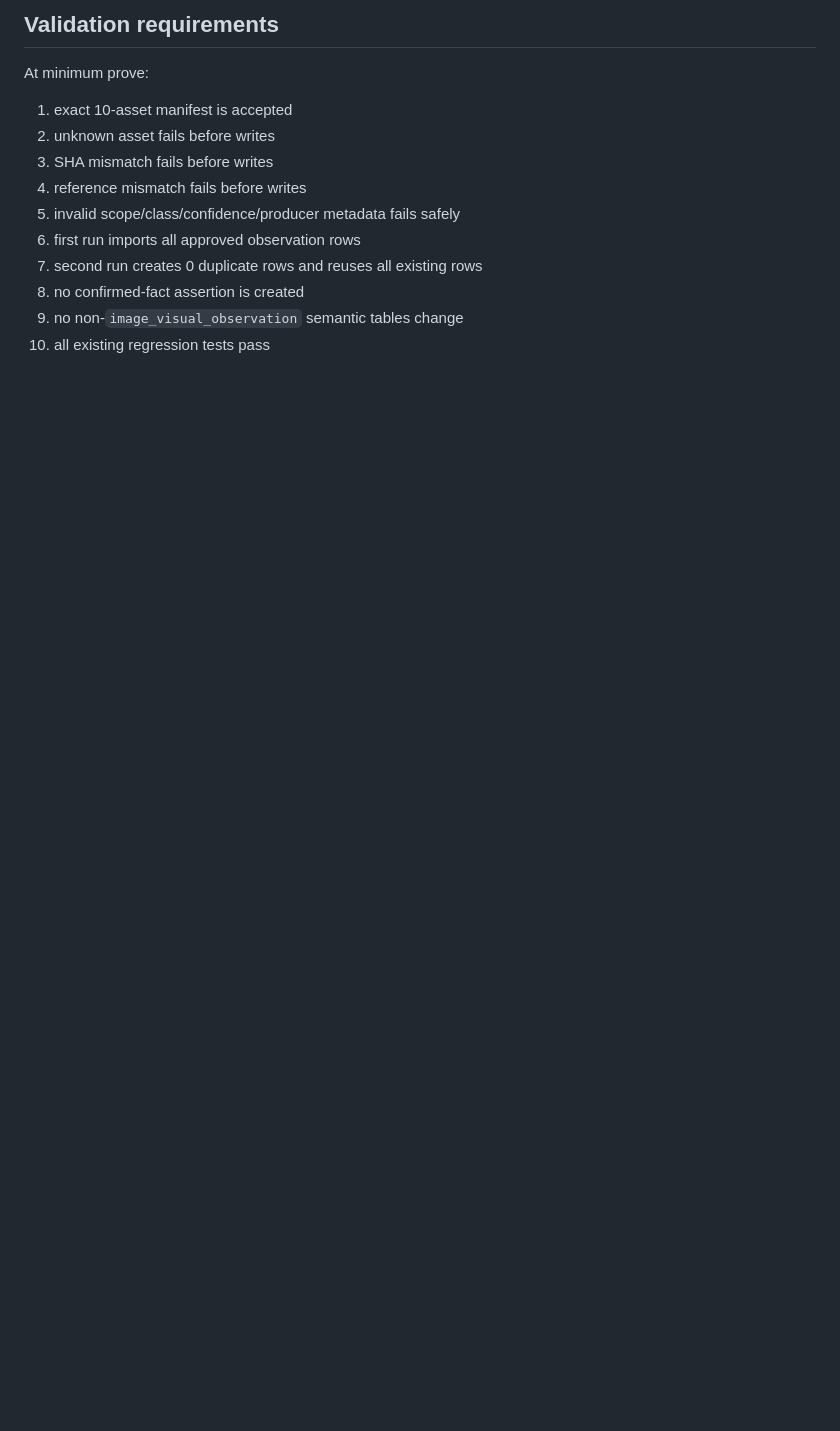
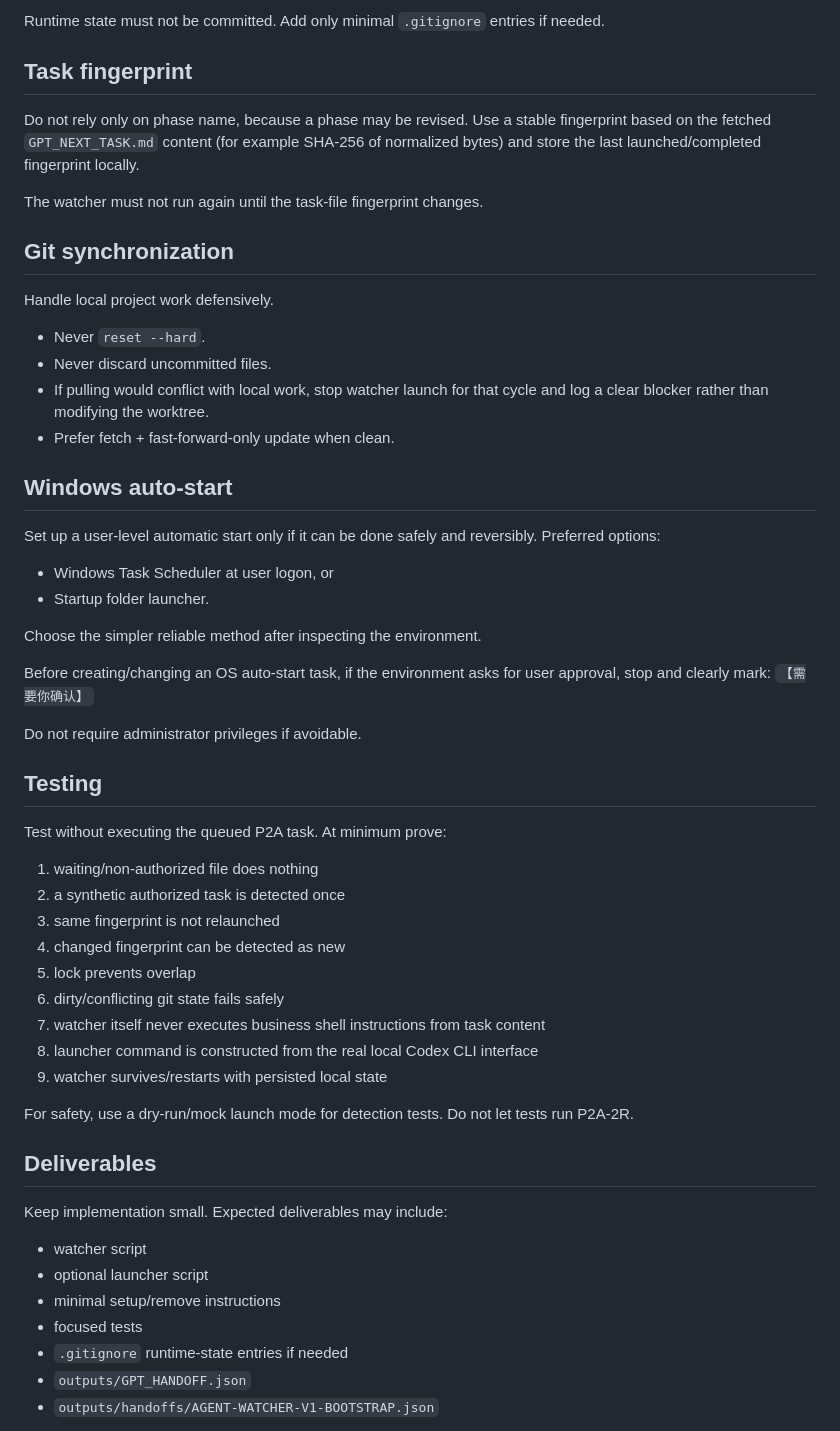
Before and after one commit to lulululucy1227/Crystal, a Markdown page: agent/GPT_NEXT_TASK.md, the part around one of its changes. Drawn GitHub-style; blank space fills up the shorter version.

Commit message:
chore: authorize AGENT-WATCHER-V1 bootstrap

```diff
--- a/agent/GPT_NEXT_TASK.md
+++ b/agent/GPT_NEXT_TASK.md
@@ -72,13 +63,54 @@ Forbidden:
 
-## Validation requirements
+Runtime state must not be committed. Add only minimal `.gitignore` entries if needed.
+
+## Task fingerprint
+Do not rely only on phase name, because a phase may be revised.
+Use a stable fingerprint based on the fetched `GPT_NEXT_TASK.md` content (for example SHA-256 of normalized bytes) and store the last launched/completed fingerprint locally.
+
+The watcher must not run again until the task-file fingerprint changes.
+
+## Git synchronization
+Handle local project work defensively.
+- Never `reset --hard`.
+- Never discard uncommitted files.
+- If pulling would conflict with local work, stop watcher launch for that cycle and log a clear blocker rather than modifying the worktree.
+- Prefer fetch + fast-forward-only update when clean.
+
+## Windows auto-start
+Set up a user-level automatic start only if it can be done safely and reversibly.
+Preferred options:
+- Windows Task Scheduler at user logon, or
+- Startup folder launcher.
+
+Choose the simpler reliable method after inspecting the environment.
+
+Before creating/changing an OS auto-start task, if the environment asks for user approval, stop and clearly mark:
+`【需要你确认】`
+
+Do not require administrator privileges if avoidable.
+
+## Testing
+Test without executing the queued P2A task.
 At minimum prove:
-1. exact 10-asset manifest is accepted
-2. unknown asset fails before writes
-3. SHA mismatch fails before writes
-4. reference mismatch fails before writes
-5. invalid scope/class/confidence/producer metadata fails safely
-6. first run imports all approved observation rows
-7. second run creates 0 duplicate rows and reuses all existing rows
-8. no confirmed-fact assertion is created
-9. no non-`image_visual_observation` semantic tables change
-10. all existing regression tests pass
+1. waiting/non-authorized file does nothing
+2. a synthetic authorized task is detected once
+3. same fingerprint is not relaunched
+4. changed fingerprint can be detected as new
+5. lock prevents overlap
+6. dirty/conflicting git state fails safely
+7. watcher itself never executes business shell instructions from task content
+8. launcher command is constructed from the real local Codex CLI interface
+9. watcher survives/restarts with persisted local state
+
+For safety, use a dry-run/mock launch mode for detection tests. Do not let tests run P2A-2R.
+
+## Deliverables
+Keep implementation small. Expected deliverables may include:
+- watcher script
+- optional launcher script
+- minimal setup/remove instructions
+- focused tests
+- `.gitignore` runtime-state entries if needed
+- `outputs/GPT_HANDOFF.json`
+- `outputs/handoffs/AGENT-WATCHER-V1-BOOTSTRAP.json`
+
```
Also changed, not shown: other parts of agent/GPT_NEXT_TASK.md (+76 -71 lines).
